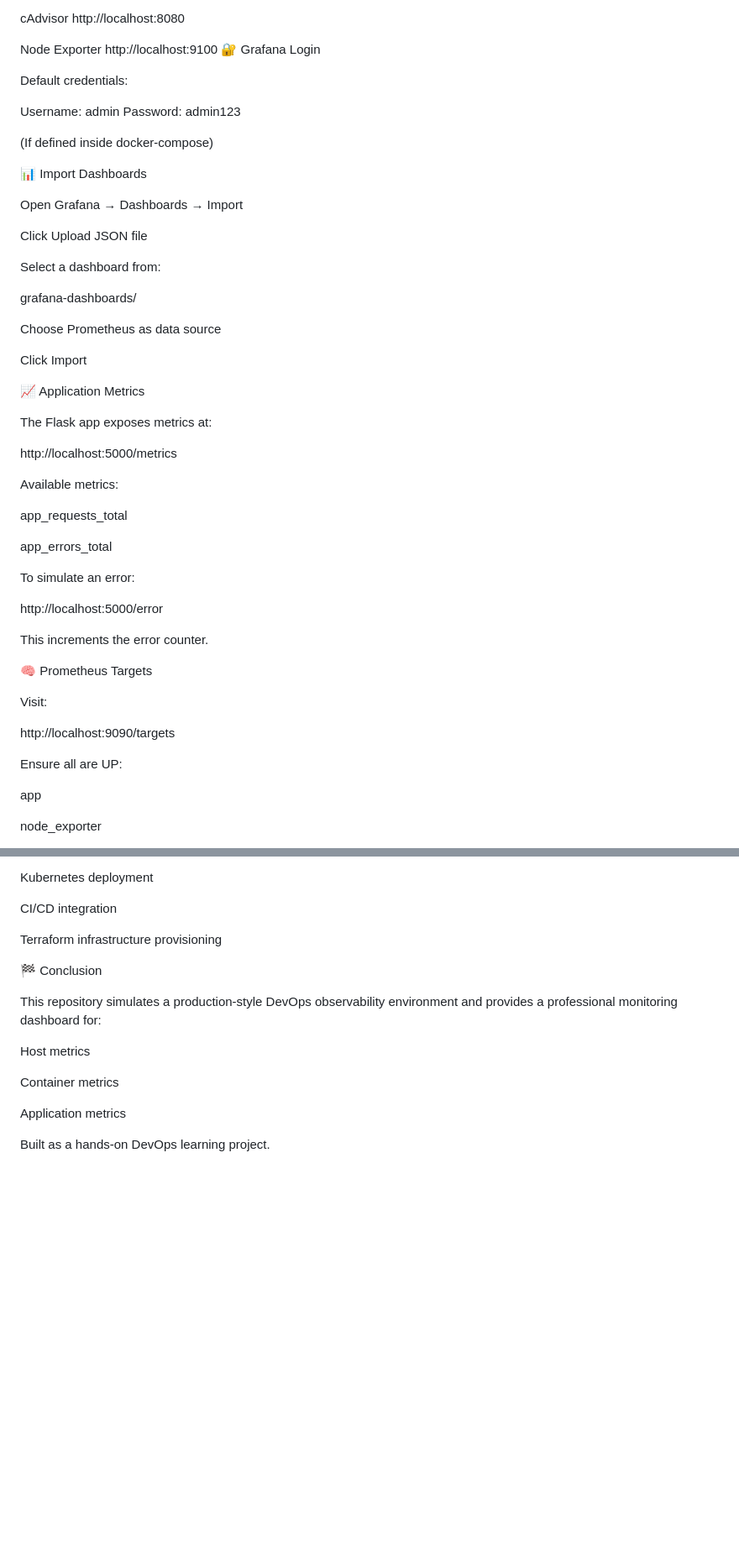
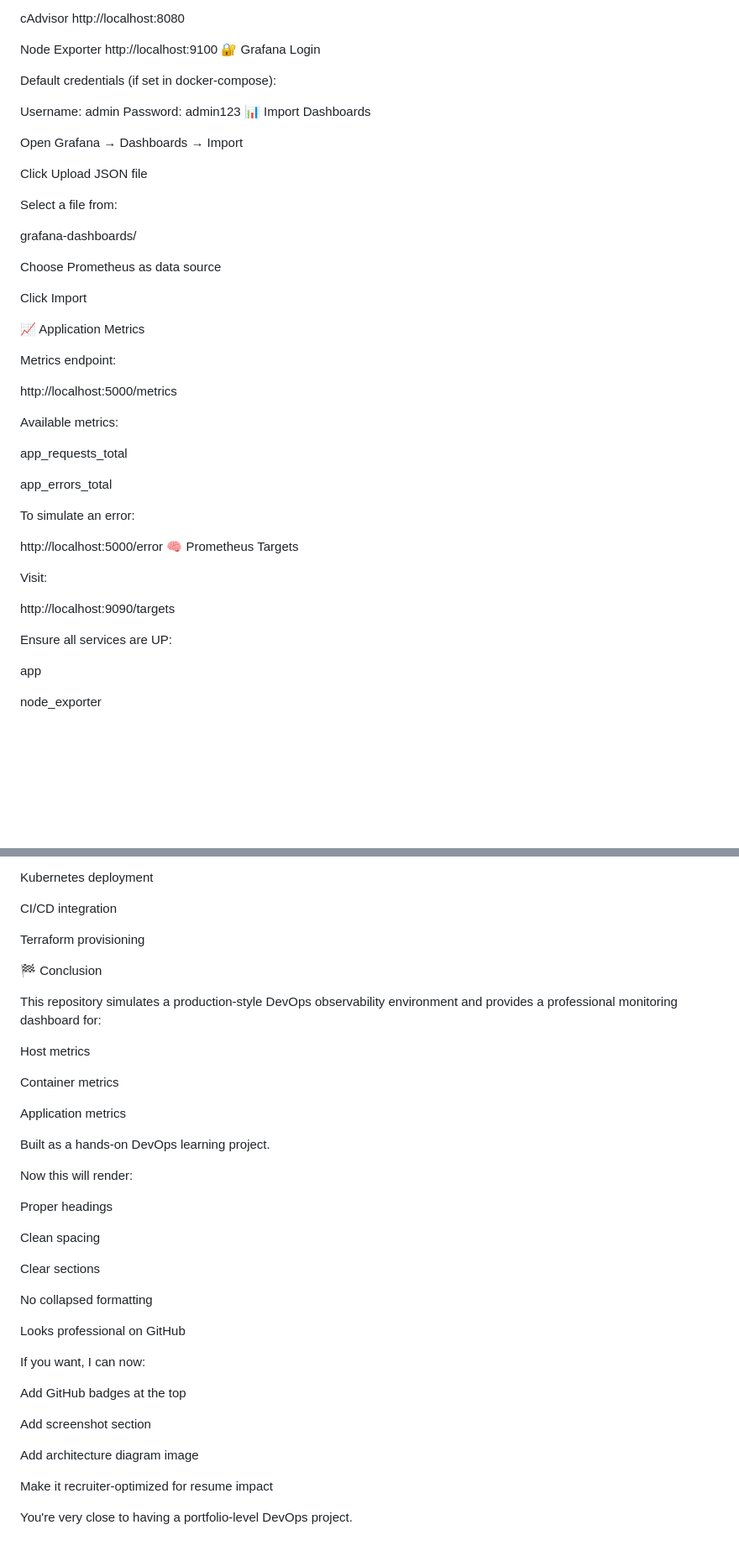
Before and after one commit to saifali7243/learndevops, a Markdown page: README.md, 2 parts joined by grey strips. Shown at 84% size. GitHub-like rendering; blank space fills up the shorter version.

```diff
--- a/README.md
+++ b/README.md
@@ -128,20 +128,17 @@ cAdvisor	http://localhost:8080
 Node Exporter	http://localhost:9100
 🔐 Grafana Login
 
-Default credentials:
+Default credentials (if set in docker-compose):
 
 Username: admin
 Password: admin123
-
-(If defined inside docker-compose)
-
 📊 Import Dashboards
 
 Open Grafana → Dashboards → Import
 
 Click Upload JSON file
 
-Select a dashboard from:
+Select a file from:
 
 grafana-dashboards/
 
@@ -151,7 +148,7 @@ Click Import
 
 📈 Application Metrics
 
-The Flask app exposes metrics at:
+Metrics endpoint:
 
 http://localhost:5000/metrics
 
@@ -164,16 +161,13 @@ app_errors_total
 To simulate an error:
 
 http://localhost:5000/error
-
-This increments the error counter.
-
 🧠 Prometheus Targets
 
 Visit:
 
 http://localhost:9090/targets
 
-Ensure all are UP:
+Ensure all services are UP:
 
 app
 
@@ -237,7 +224,7 @@ Kubernetes deployment
 
 CI/CD integration
 
-Terraform infrastructure provisioning
+Terraform provisioning
 
 🏁 Conclusion
 
@@ -250,3 +237,27 @@ Container metrics
 Application metrics
 
 Built as a hands-on DevOps learning project.
+
+Now this will render:
+
+Proper headings
+
+Clean spacing
+
+Clear sections
+
+No collapsed formatting
+
+Looks professional on GitHub
+
+If you want, I can now:
+
+Add GitHub badges at the top
+
+Add screenshot section
+
+Add architecture diagram image
+
+Make it recruiter-optimized for resume impact
+
+You're very close to having a portfolio-level DevOps project.
```
Also changed, not shown: other parts of README.md (+4 -11 lines).
